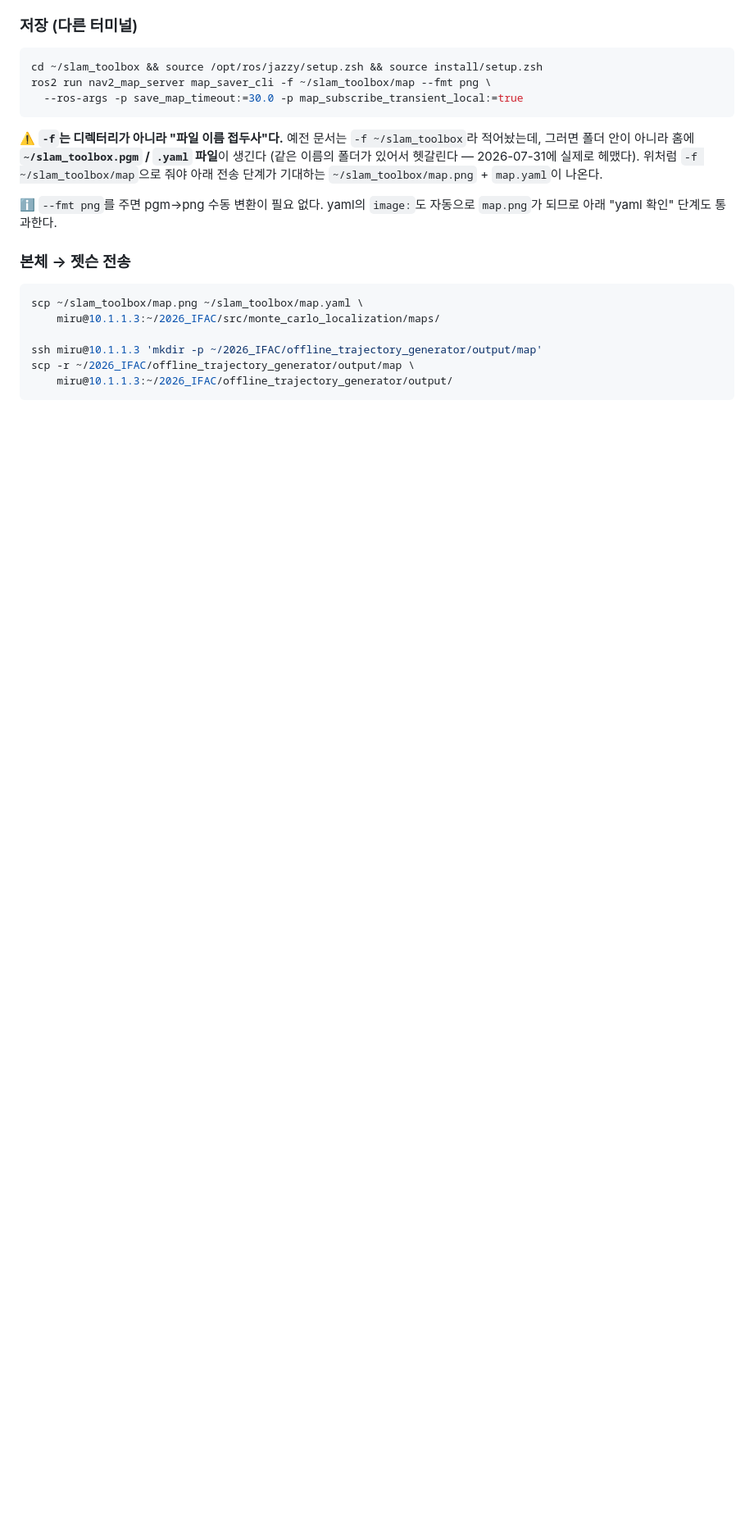
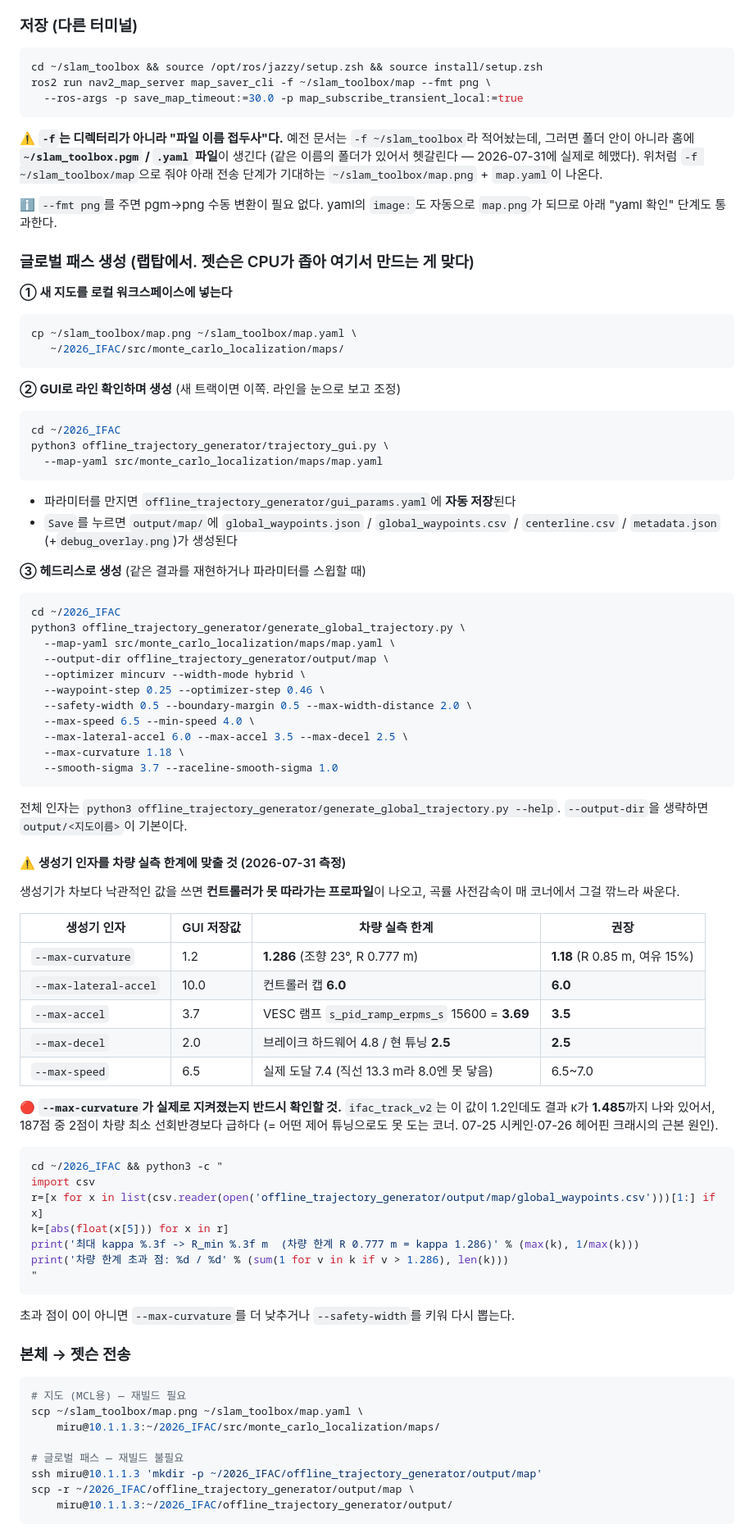
Before and after one commit to tenmeneat/F1-tenth_control, a Markdown page: LAUNCH_FULLSTACK.md, the part around one of its changes. Shown at 82% size. Drawn GitHub-style; blank space fills up the shorter version.

Commit message:
docs(launch): 글로벌 패스 생성 절차 추가 (랩탑에서 생성 → 젯슨 배포)
지도만 있고 글로벌 패스를 어떻게 만들어 넣는지가 빠져 있었다. 랩탑에서
offline_trajectory_generator로 만들어 젯슨에 넣는 전체 절차를 넣는다.

- GUI(trajectory_gui.py) / 헤드리스(generate_global_trajectory.py) 양쪽 명령
- 지도를 로컬 워크스페이스에 넣는 단계부터 전송까지

## 생성기 인자를 차량 실측 한계에 맞추라는 표를 같이 넣었다 (07-31 측정)
생성기가 차보다 낙관적이면 컨트롤러가 못 따라가는 프로파일이 나오고 곡률
사전감속이 매 코너에서 그걸 깎느라 싸운다.
  --max-curvature      1.2  -> 1.18  (조향 23° = kappa 1.286, R 0.777 m + 여유)
  --max-lateral-accel 10.0  -> 6.0   (컨트롤러 캡)
  --max-accel          3.7  -> 3.5   (VESC s_pid_ramp_erpms_s 15600 = 3.69)
  --max-decel          2.0  -> 2.5   (현 brake_gain 튜닝)

🔴 --max-curvature가 실제로 지켜지는지 확인하는 명령도 넣었다. 현재
output/map/global_waypoints.csv 는 최대 kappa 1.388(R 0.720 m)로
**131점 중 2점이 차량 최소 선회반경보다 급하다** — 어떤 제어 튜닝으로도 못 도는
코너다(07-25 시케인·07-26 헤어핀 크래시의 근본 원인).

## 재빌드 여부가 지도/패스에서 다르다는 것도 명시
- 지도: MCL이 install share의 실제 복사본에서 읽음 -> 재빌드 필요
- 글로벌 패스: output_base_dir이 런치 cwd 기준 상대경로 -> 소스 트리 직접 읽음,
  재빌드 불필요

## F1_MAP 불일치 경고
지도 이름 기본은 map인데 젯슨 ~/.zshrc는 F1_MAP=ifac_track이다. 그러면
global_planning이 존재하지 않는 output/ifac_track을 본다(젯슨 output엔 map뿐).
고치는 명령 두 가지를 적어뒀다.

Co-Authored-By: Claude Opus 5 <noreply@anthropic.com>

````diff
--- a/LAUNCH_FULLSTACK.md
+++ b/LAUNCH_FULLSTACK.md
@@ -76,11 +76,75 @@ ros2 run nav2_map_server map_saver_cli -f ~/slam_toolbox/map --fmt png \
 ℹ️ `--fmt png`를 주면 pgm→png 수동 변환이 필요 없다. yaml의 `image:`도 자동으로
 `map.png`가 되므로 아래 "yaml 확인" 단계도 통과한다.
 
+### 글로벌 패스 생성 (**랩탑**에서. 젯슨은 CPU가 좁아 여기서 만드는 게 맞다)
+
+**① 새 지도를 로컬 워크스페이스에 넣는다**
+```bash
+cp ~/slam_toolbox/map.png ~/slam_toolbox/map.yaml \
+   ~/2026_IFAC/src/monte_carlo_localization/maps/
+```
+
+**② GUI로 라인 확인하며 생성** (새 트랙이면 이쪽. 라인을 눈으로 보고 조정)
+```bash
+cd ~/2026_IFAC
+python3 offline_trajectory_generator/trajectory_gui.py \
+  --map-yaml src/monte_carlo_localization/maps/map.yaml
+```
+- 파라미터를 만지면 `offline_trajectory_generator/gui_params.yaml`에 **자동 저장**된다
+- `Save`를 누르면 `output/map/`에 `global_waypoints.json` / `global_waypoints.csv` /
+  `centerline.csv` / `metadata.json` (+`debug_overlay.png`)가 생성된다
+
+**③ 헤드리스로 생성** (같은 결과를 재현하거나 파라미터를 스윕할 때)
+```bash
+cd ~/2026_IFAC
+python3 offline_trajectory_generator/generate_global_trajectory.py \
+  --map-yaml src/monte_carlo_localization/maps/map.yaml \
+  --output-dir offline_trajectory_generator/output/map \
+  --optimizer mincurv --width-mode hybrid \
+  --waypoint-step 0.25 --optimizer-step 0.46 \
+  --safety-width 0.5 --boundary-margin 0.5 --max-width-distance 2.0 \
+  --max-speed 6.5 --min-speed 4.0 \
+  --max-lateral-accel 6.0 --max-accel 3.5 --max-decel 2.5 \
+  --max-curvature 1.18 \
+  --smooth-sigma 3.7 --raceline-smooth-sigma 1.0
+```
+전체 인자는 `python3 offline_trajectory_generator/generate_global_trajectory.py --help`.
+`--output-dir`을 생략하면 `output/<지도이름>`이 기본이다.
+
+#### ⚠️ 생성기 인자를 **차량 실측 한계**에 맞출 것 (2026-07-31 측정)
+
+생성기가 차보다 낙관적인 값을 쓰면 **컨트롤러가 못 따라가는 프로파일**이 나오고,
+곡률 사전감속이 매 코너에서 그걸 깎느라 싸운다.
+
+| 생성기 인자 | GUI 저장값 | 차량 실측 한계 | 권장 |
+|---|---|---|---|
+| `--max-curvature` | 1.2 | **1.286** (조향 23°, R 0.777 m) | **1.18** (R 0.85 m, 여유 15%) |
+| `--max-lateral-accel` | 10.0 | 컨트롤러 캡 **6.0** | **6.0** |
+| `--max-accel` | 3.7 | VESC 램프 `s_pid_ramp_erpms_s` 15600 = **3.69** | **3.5** |
+| `--max-decel` | 2.0 | 브레이크 하드웨어 4.8 / 현 튜닝 **2.5** | **2.5** |
+| `--max-speed` | 6.5 | 실제 도달 7.4 (직선 13.3 m라 8.0엔 못 닿음) | 6.5~7.0 |
+
+🔴 **`--max-curvature`가 실제로 지켜졌는지 반드시 확인할 것.** `ifac_track_v2`는 이 값이
+1.2인데도 결과 κ가 **1.485**까지 나와 있어서, 187점 중 2점이 차량 최소 선회반경보다 급하다
+(= 어떤 제어 튜닝으로도 못 도는 코너. 07-25 시케인·07-26 헤어핀 크래시의 근본 원인).
+```bash
+cd ~/2026_IFAC && python3 -c "
+import csv
+r=[x for x in list(csv.reader(open('offline_trajectory_generator/output/map/global_waypoints.csv')))[1:] if x]
+k=[abs(float(x[5])) for x in r]
+print('최대 kappa %.3f -> R_min %.3f m  (차량 한계 R 0.777 m = kappa 1.286)' % (max(k), 1/max(k)))
+print('차량 한계 초과 점: %d / %d' % (sum(1 for v in k if v > 1.286), len(k)))
+"
+```
+초과 점이 0이 아니면 `--max-curvature`를 더 낮추거나 `--safety-width`를 키워 다시 뽑는다.
+
 ### 본체 → 젯슨 전송
 ```bash
+# 지도 (MCL용) — 재빌드 필요
 scp ~/slam_toolbox/map.png ~/slam_toolbox/map.yaml \
     miru@10.1.1.3:~/2026_IFAC/src/monte_carlo_localization/maps/
 
+# 글로벌 패스 — 재빌드 불필요
 ssh miru@10.1.1.3 'mkdir -p ~/2026_IFAC/offline_trajectory_generator/output/map'
 scp -r ~/2026_IFAC/offline_trajectory_generator/output/map \
     miru@10.1.1.3:~/2026_IFAC/offline_trajectory_generator/output/
````
Also changed, not shown: other parts of LAUNCH_FULLSTACK.md (+17 -0 lines).
